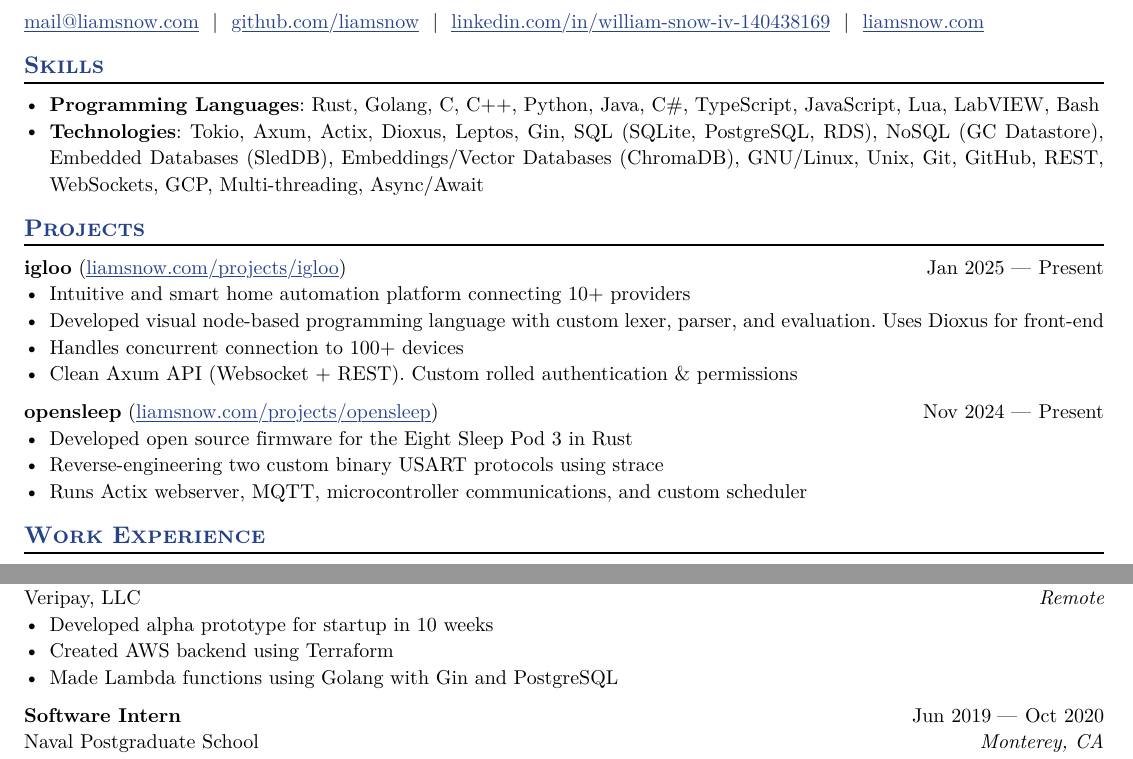
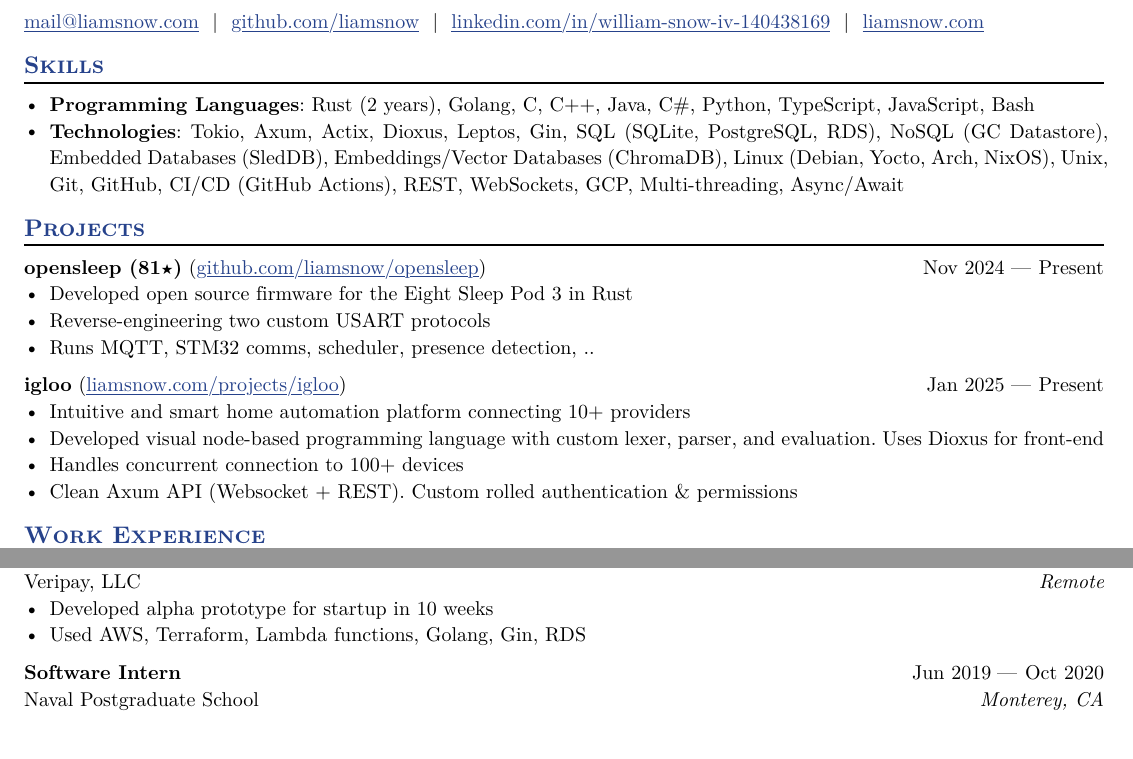
Before and after one commit to LiamSnow/resume, a Typst document (resume.typ): two parts of the page, joined at a grey line, cut so that both start at the same text. The pictures show the PDF file resume.pdf that the author committed with the source.

Commit message:
senior updates

```diff
--- a/resume.typ
+++ b/resume.typ
@@ -38,10 +38,19 @@
 */
 
 == Skills
-- *Programming Languages*: Rust, Golang, C, C++, Python, Java, C\#, TypeScript, JavaScript, Lua, LabVIEW, Bash
-- *Technologies*: Tokio, Axum, Actix, Dioxus, Leptos, Gin, SQL (SQLite, PostgreSQL, RDS), NoSQL (GC Datastore), Embedded Databases (SledDB), Embeddings/Vector Databases (ChromaDB), GNU/Linux, Unix, Git, GitHub, REST, WebSockets, GCP, Multi-threading, Async/Await
+- *Programming Languages*: Rust (2 years), Golang, C, C++, Java, C\#, Python, TypeScript, JavaScript, Bash
+- *Technologies*: Tokio, Axum, Actix, Dioxus, Leptos, Gin, SQL (SQLite, PostgreSQL, RDS), NoSQL (GC Datastore), Embedded Databases (SledDB), Embeddings/Vector Databases (ChromaDB), Linux (Debian, Yocto, Arch, NixOS), Unix, Git, GitHub, CI/CD (GitHub Actions), REST, WebSockets, GCP, Multi-threading, Async/Await
 
 == Projects
+
+#project(
+  name: "opensleep (81★)",
+  dates: dates-helper(start-date: "Nov 2024", end-date: "Present"),
+  url: "github.com/liamsnow/opensleep",
+)
+- Developed open source firmware for the Eight Sleep Pod 3 in Rust
+- Reverse-engineering two custom USART protocols
+- Runs MQTT, STM32 comms, scheduler, presence detection, ..
 
 #project(
   name: "igloo",
@@ -53,14 +62,6 @@
 - Handles concurrent connection to 100+ devices
 - Clean Axum API (Websocket + REST). Custom rolled authentication & permissions
 
-#project(
-  name: "opensleep",
-  dates: dates-helper(start-date: "Nov 2024", end-date: "Present"),
-  url: "liamsnow.com/projects/opensleep",
-)
-- Developed open source firmware for the Eight Sleep Pod 3 in Rust
-- Reverse-engineering two custom binary USART protocols using strace
-- Runs Actix webserver, MQTT, microcontroller communications, and custom scheduler
 
 == Work Experience
 
@@ -95,8 +96,7 @@
   dates: dates-helper(start-date: "May 2024", end-date: "Jul 2024"),
 )
 - Developed alpha prototype for startup in 10 weeks
-- Created AWS backend using Terraform
-- Made Lambda functions using Golang with Gin and PostgreSQL
+- Used AWS, Terraform, Lambda functions, Golang, Gin, RDS
 
 #work(
   title: "Software Intern",
```
Also changed, not shown: README.md, resume.pdf.
